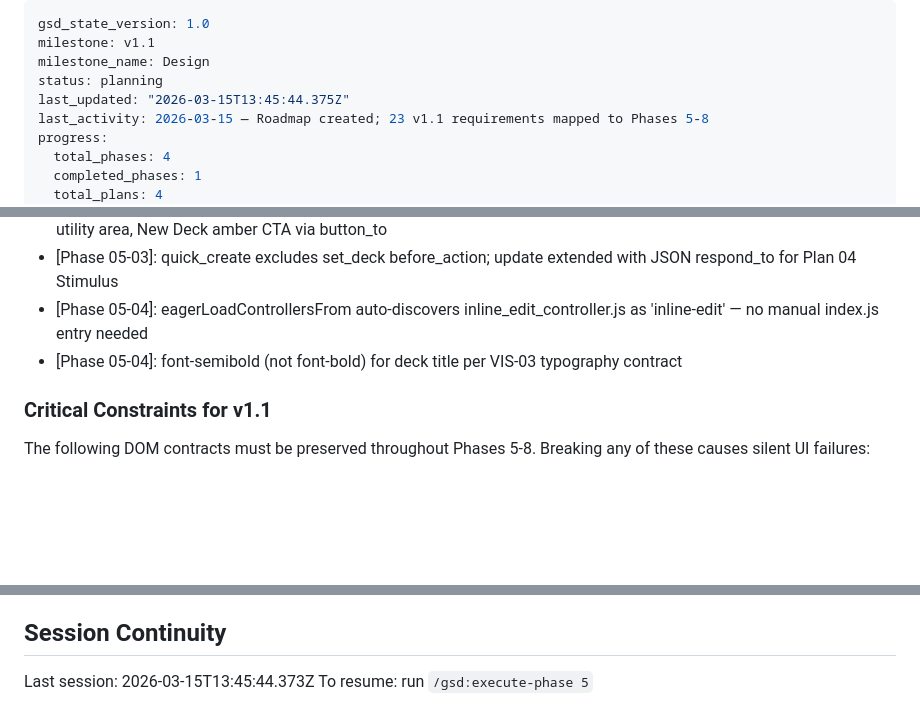
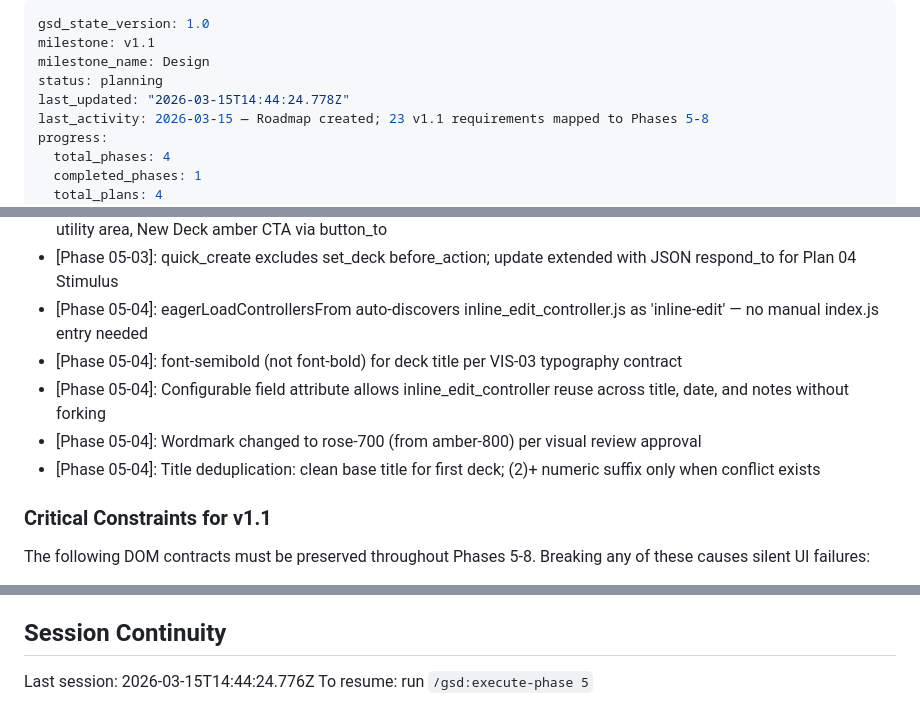
Before and after one commit to hschin/praise-project, a Markdown page: .planning/STATE.md, 3 parts joined by grey strips. Drawn GitHub-style; blank space fills up the shorter version.

Commit message:
docs(05-04): complete inline-edit and design foundation plan
- 05-04-SUMMARY.md: updated to reflect all 3 tasks complete, post-checkpoint refinements, and Rule 1 bug fix documented
- STATE.md: progress updated to 100%, decisions added, session recorded
- ROADMAP.md: Phase 5 marked Complete (4/4 plans with summaries)

Co-Authored-By: Claude Sonnet 4.6 <noreply@anthropic.com>

```diff
--- a/.planning/STATE.md
+++ b/.planning/STATE.md
@@ -3,7 +3,7 @@ gsd_state_version: 1.0
 milestone: v1.1
 milestone_name: Design
 status: planning
-last_updated: "2026-03-15T13:45:44.375Z"
+last_updated: "2026-03-15T14:44:24.778Z"
 last_activity: 2026-03-15 — Roadmap created; 23 v1.1 requirements mapped to Phases 5-8
 progress:
   total_phases: 4
@@ -64,6 +65,9 @@ All key decisions logged in PROJECT.md Key Decisions table with outcomes.
 - [Phase 05-03]: quick_create excludes set_deck before_action; update extended with JSON respond_to for Plan 04 Stimulus
 - [Phase 05-04]: eagerLoadControllersFrom auto-discovers inline_edit_controller.js as 'inline-edit' — no manual index.js entry needed
 - [Phase 05-04]: font-semibold (not font-bold) for deck title per VIS-03 typography contract
+- [Phase 05-04]: Configurable field attribute allows inline_edit_controller reuse across title, date, and notes without forking
+- [Phase 05-04]: Wordmark changed to rose-700 (from amber-800) per visual review approval
+- [Phase 05-04]: Title deduplication: clean base title for first deck; (2)+ numeric suffix only when conflict exists
 
 ### Critical Constraints for v1.1
 
@@ -86,5 +90,5 @@ None — v1.0 is shipped. v1.1 scope is well-defined with HIGH confidence resear
 
 ## Session Continuity
 
-Last session: 2026-03-15T13:45:44.373Z
+Last session: 2026-03-15T14:44:24.776Z
 To resume: run `/gsd:execute-phase 5`
```
Also changed, not shown: other parts of .planning/STATE.md (+1 -0 lines), 1 other file.
